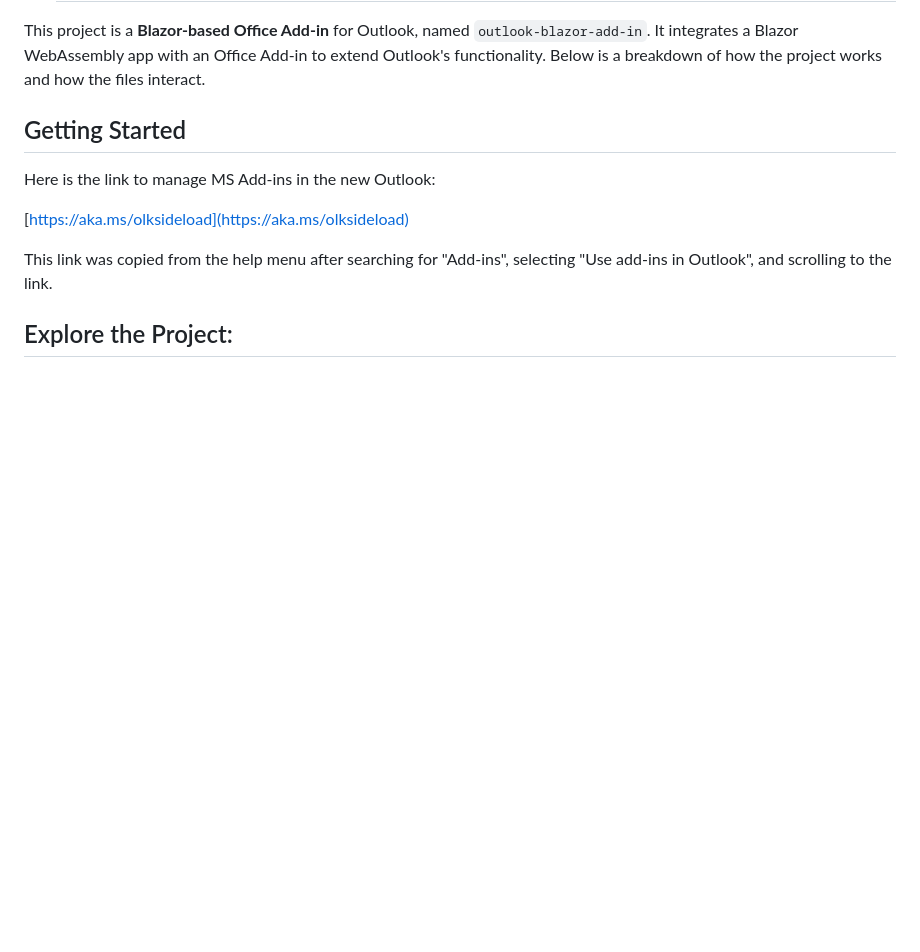
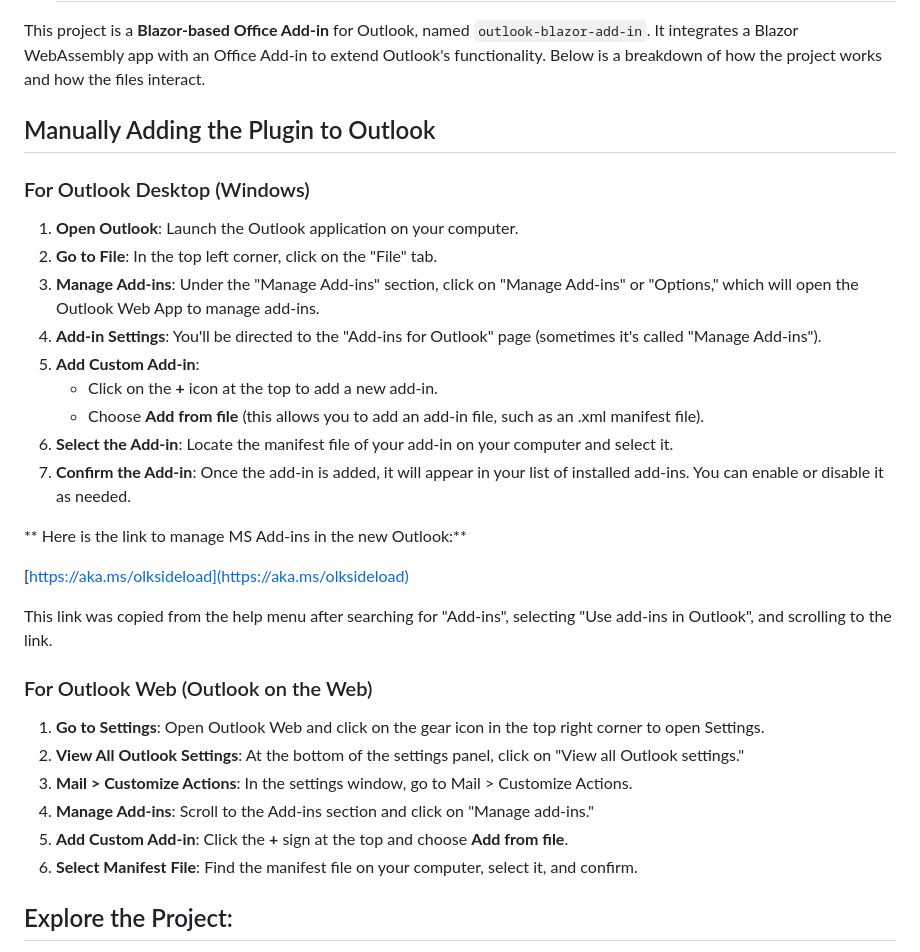
Before and after one commit to WaldoN22/Analyte-Add-In, a Markdown page: README.md, the part around the change. Drawn GitHub-style; blank space fills up the shorter version.

```diff
--- a/README.md
+++ b/README.md
@@ -64,13 +64,34 @@ The objective of this project is to develop an Outlook plugin that adds a button
 
 This project is a **Blazor-based Office Add-in** for Outlook, named `outlook-blazor-add-in`. It integrates a Blazor WebAssembly app with an Office Add-in to extend Outlook's functionality. Below is a breakdown of how the project works and how the files interact.
 
-## Getting Started
+## Manually Adding the Plugin to Outlook
 
-Here is the link to manage MS Add-ins in the new Outlook:
+### For Outlook Desktop (Windows)
+1. **Open Outlook**: Launch the Outlook application on your computer.
+2. **Go to File**: In the top left corner, click on the "File" tab.
+3. **Manage Add-ins**: Under the "Manage Add-ins" section, click on "Manage Add-ins" or "Options," which will open the Outlook Web App to manage add-ins.
+4. **Add-in Settings**: You'll be directed to the "Add-ins for Outlook" page (sometimes it's called "Manage Add-ins").
+5. **Add Custom Add-in**:
+   - Click on the **+** icon at the top to add a new add-in.
+   - Choose **Add from file** (this allows you to add an add-in file, such as an .xml manifest file).
+6. **Select the Add-in**: Locate the manifest file of your add-in on your computer and select it.
+7. **Confirm the Add-in**: Once the add-in is added, it will appear in your list of installed add-ins. You can enable or disable it as needed.
+
+** Here is the link to manage MS Add-ins in the new Outlook:**
 
 [https://aka.ms/olksideload](https://aka.ms/olksideload)
 
 This link was copied from the help menu after searching for "Add-ins", selecting "Use add-ins in Outlook", and scrolling to the link.
+
+### For Outlook Web (Outlook on the Web)
+1. **Go to Settings**: Open Outlook Web and click on the gear icon in the top right corner to open Settings.
+2. **View All Outlook Settings**: At the bottom of the settings panel, click on "View all Outlook settings."
+3. **Mail > Customize Actions**: In the settings window, go to Mail > Customize Actions.
+4. **Manage Add-ins**: Scroll to the Add-ins section and click on "Manage add-ins."
+5. **Add Custom Add-in**: Click the **+** sign at the top and choose **Add from file**.
+6. **Select Manifest File**: Find the manifest file on your computer, select it, and confirm.
+
+
 
 ## Explore the Project:
 
```
